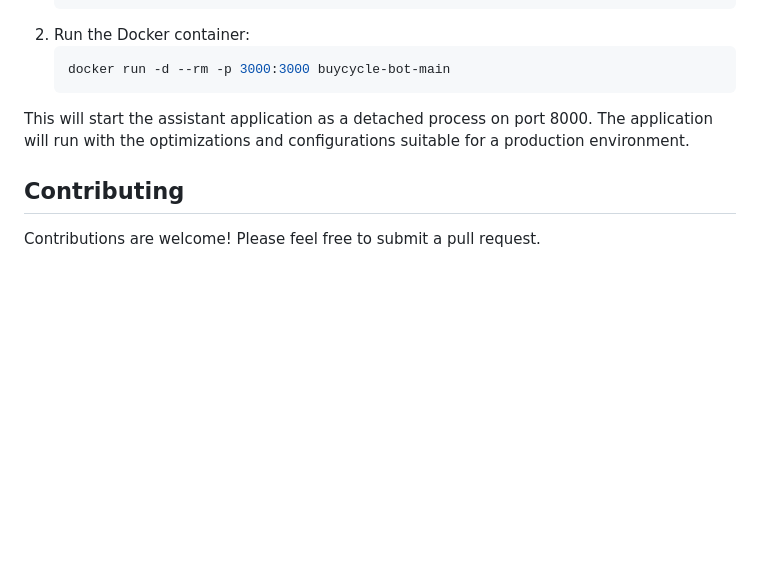
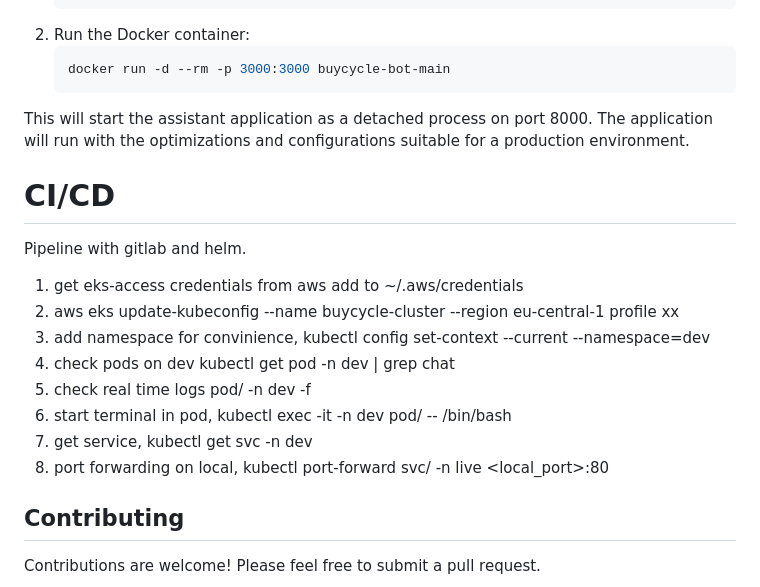
Before and after one commit to buycycle/assistant, a Markdown page: README.md, the part around the change printed below. GitHub-like rendering; blank space fills up the shorter version.

Commit message:
add kubectl to README

````diff
--- a/README.md
+++ b/README.md
@@ -116,6 +115,21 @@ To build and run the assistant application in a production environment with Dock
    ```
 This will start the assistant application as a detached process on port 8000. The application will run with the optimizations and configurations suitable for a production environment.
 
+# CI/CD
+Pipeline with gitlab and helm.
+
+1. get eks-access credentials from aws add to ~/.aws/credentials
+2. aws eks update-kubeconfig --name buycycle-cluster --region eu-central-1 profile xx
+3. add namespace for convinience, kubectl config set-context --current --namespace=dev
+4. check pods on dev kubectl get pod -n dev | grep chat
+5. check real time logs pod/<pod> -n dev -f
+6. start terminal in pod,  kubectl exec -it -n dev pod/<pod> -- /bin/bash
+7. get service, kubectl get svc -n dev
+8. port forwarding on local, kubectl port-forward svc/<service> -n live <local_port>:80
+
+
+
+
 ## Contributing
 Contributions are welcome! Please feel free to submit a pull request.
 
````
Also changed, not shown: other parts of README.md (+0 -1 lines).
